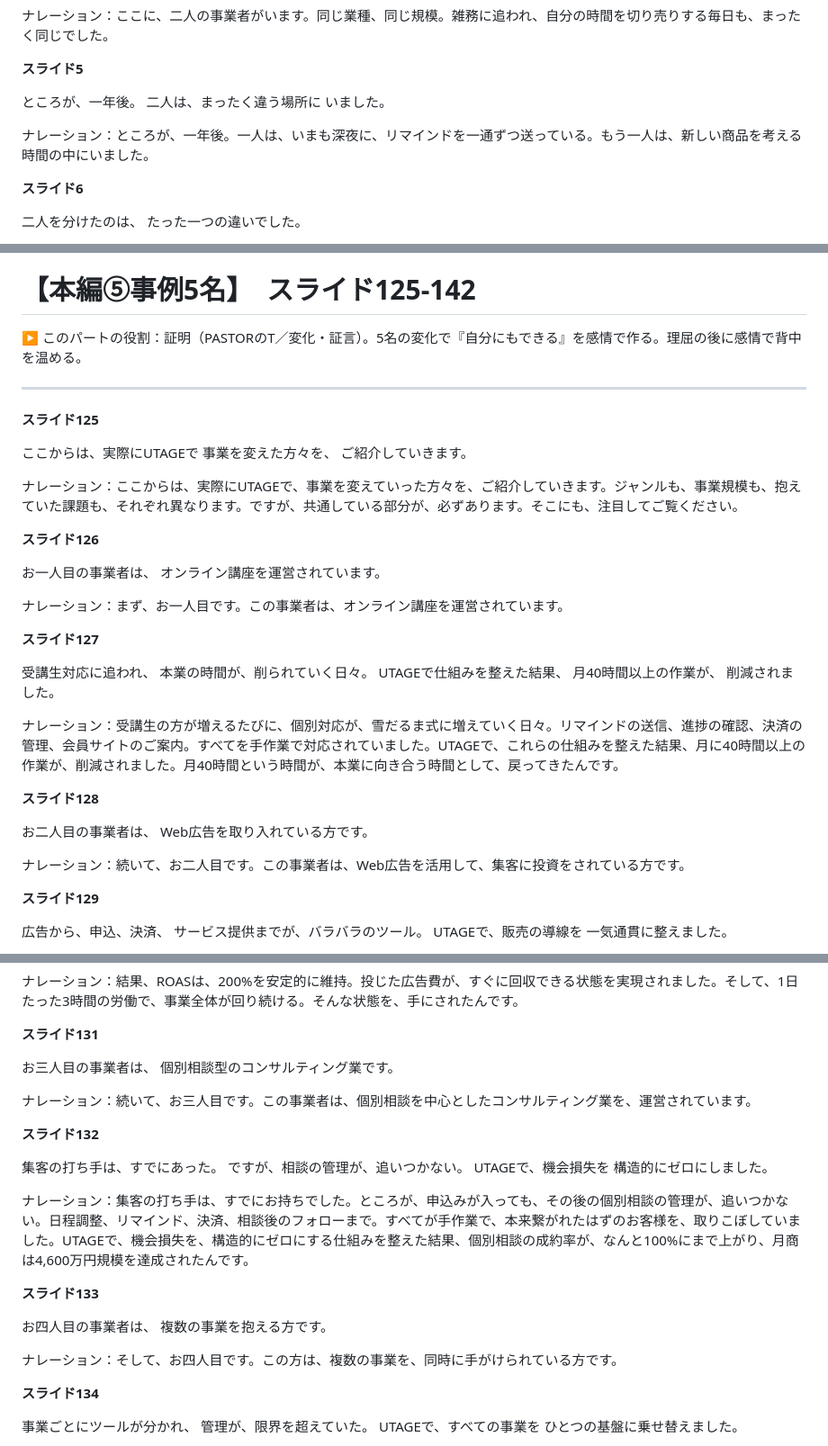
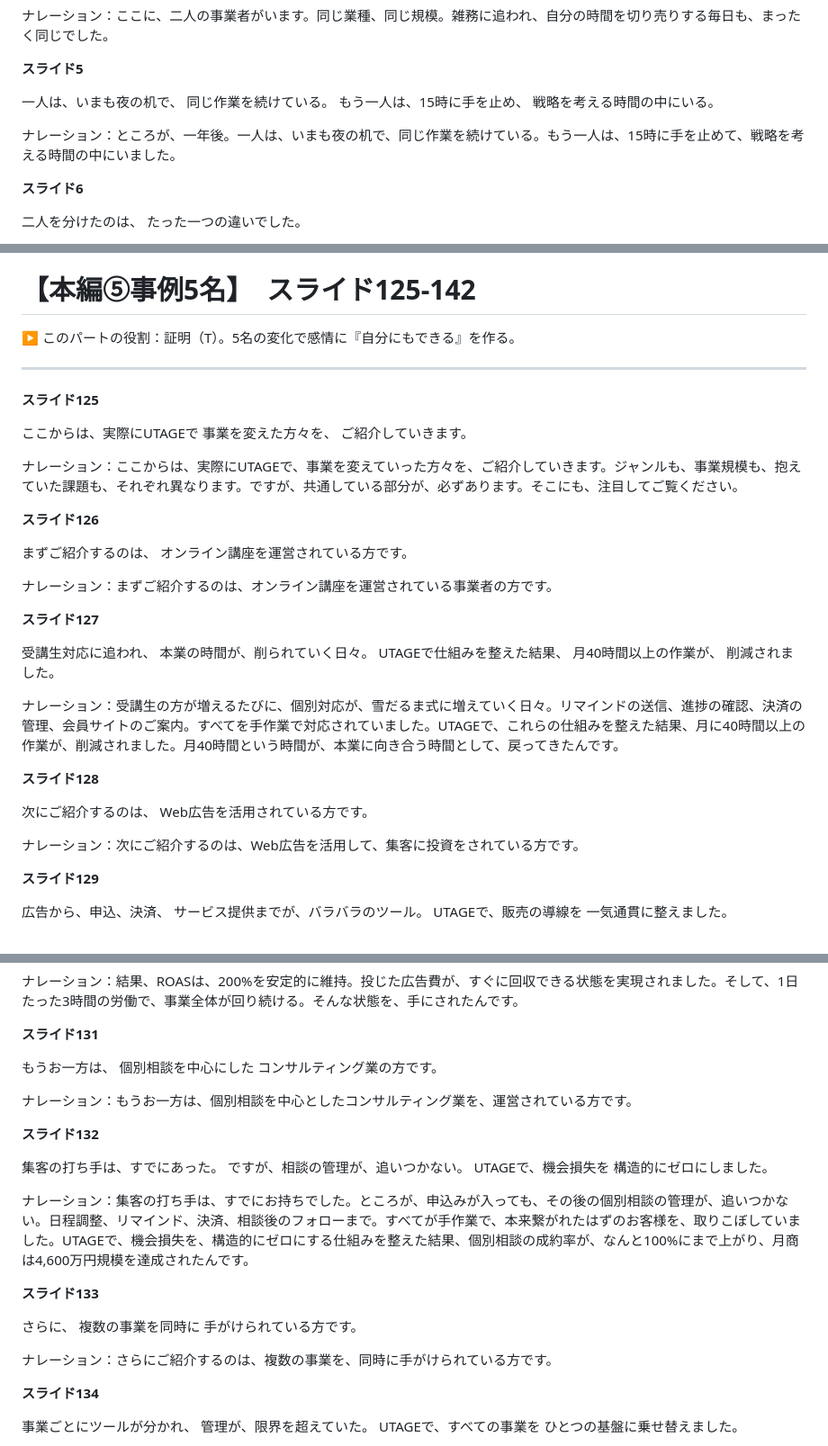
Before and after one commit to lazy3128-design/my-website, a Markdown page: VSL/UTAGE_VSL_レビュー版_パート解説.md, 3 parts joined by grey strips. Shown at 90% size. GitHub-like rendering.

```diff
--- a/VSL/UTAGE_VSL_レビュー版_パート解説.md
+++ b/VSL/UTAGE_VSL_レビュー版_パート解説.md
@@ -44,11 +44,12 @@
 
 **スライド5**
 
-ところが、一年後。
-二人は、まったく違う場所に
-いました。
-
-ナレーション：ところが、一年後。一人は、いまも深夜に、リマインドを一通ずつ送っている。もう一人は、新しい商品を考える時間の中にいました。
+一人は、いまも夜の机で、
+同じ作業を続けている。
+もう一人は、15時に手を止め、
+戦略を考える時間の中にいる。
+
+ナレーション：ところが、一年後。一人は、いまも夜の机で、同じ作業を続けている。もう一人は、15時に手を止めて、戦略を考える時間の中にいました。
 
 **スライド6**
 
@@ -1030,7 +1032,7 @@ A/Bテストで、最適化していく。
 
 # 【本編⑤事例5名】　スライド125-142
 
-▶ このパートの役割：証明（PASTORのT／変化・証言）。5名の変化で『自分にもできる』を感情で作る。理屈の後に感情で背中を温める。
+▶ このパートの役割：証明（T）。5名の変化で感情に『自分にもできる』を作る。
 
 ---
 
@@ -1044,10 +1046,10 @@ A/Bテストで、最適化していく。
 
 **スライド126**
 
-お一人目の事業者は、
-オンライン講座を運営されています。
-
-ナレーション：まず、お一人目です。この事業者は、オンライン講座を運営されています。
+まずご紹介するのは、
+オンライン講座を運営されている方です。
+
+ナレーション：まずご紹介するのは、オンライン講座を運営されている事業者の方です。
 
 **スライド127**
 
@@ -1061,10 +1063,10 @@ UTAGEで仕組みを整えた結果、
 
 **スライド128**
 
-お二人目の事業者は、
-Web広告を取り入れている方です。
-
-ナレーション：続いて、お二人目です。この事業者は、Web広告を活用して、集客に投資をされている方です。
+次にご紹介するのは、
+Web広告を活用されている方です。
+
+ナレーション：次にご紹介するのは、Web広告を活用して、集客に投資をされている方です。
 
 **スライド129**
 
@@ -1085,10 +1087,11 @@ UTAGEで、販売の導線を
 
 **スライド131**
 
-お三人目の事業者は、
-個別相談型のコンサルティング業です。
-
-ナレーション：続いて、お三人目です。この事業者は、個別相談を中心としたコンサルティング業を、運営されています。
+もうお一方は、
+個別相談を中心にした
+コンサルティング業の方です。
+
+ナレーション：もうお一方は、個別相談を中心としたコンサルティング業を、運営されている方です。
 
 **スライド132**
 
@@ -1101,10 +1104,11 @@ UTAGEで、機会損失を
 
 **スライド133**
 
-お四人目の事業者は、
-複数の事業を抱える方です。
-
-ナレーション：そして、お四人目です。この方は、複数の事業を、同時に手がけられている方です。
+さらに、
+複数の事業を同時に
+手がけられている方です。
+
+ナレーション：さらにご紹介するのは、複数の事業を、同時に手がけられている方です。
 
 **スライド134**
 
```
Also changed, not shown: other parts of VSL/UTAGE_VSL_レビュー版_パート解説.md (+16 -15 lines), VSL/UTAGE_VSL_通しチェック版_v1.md (+225 -221 lines).
